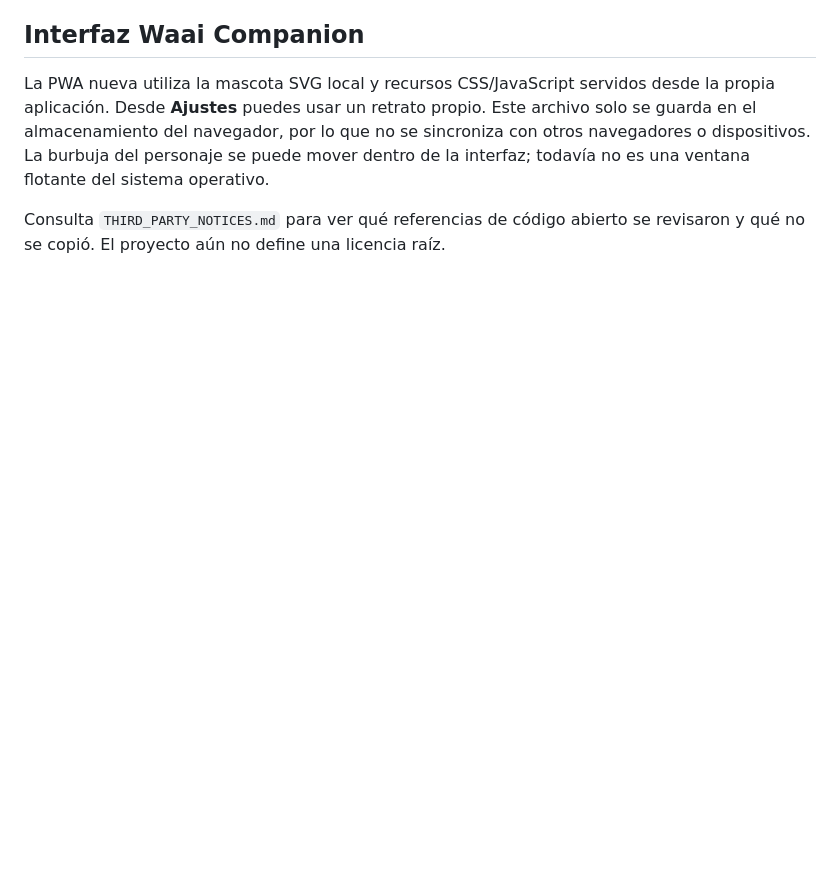
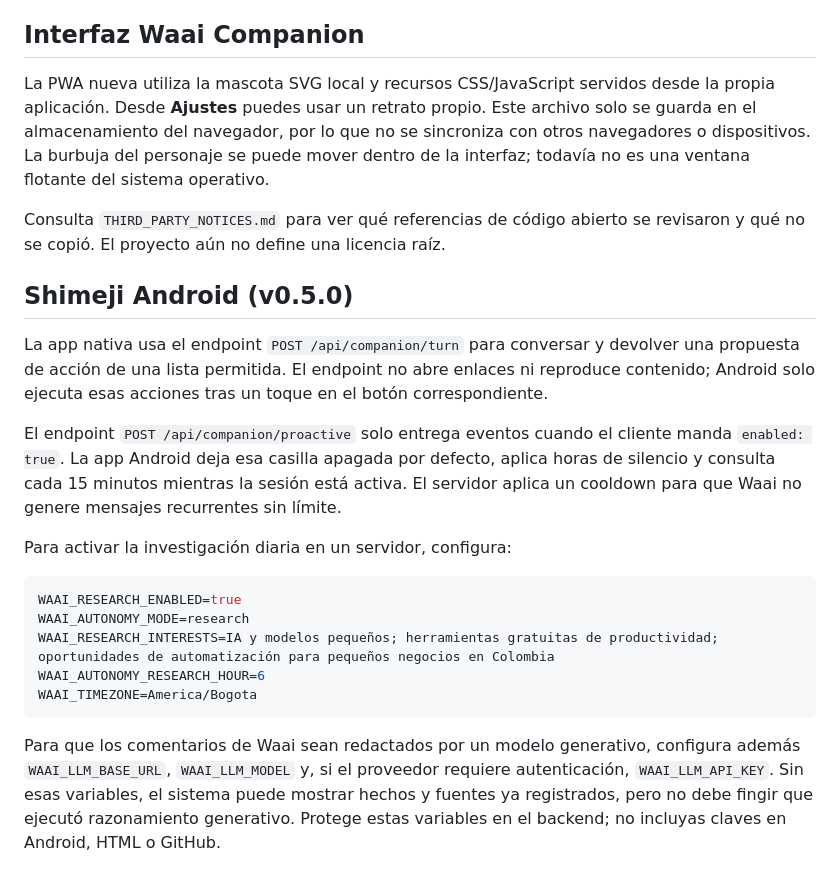
Before and after one commit to miguelgamer607-creator/waai-omnixa-2, a Markdown page: AUTONOMY.md, the part around the change. GitHub-like rendering; blank space fills up the shorter version.

Commit message:
docs: explain opt-in Shimeji events and generative model configuration

````diff
--- a/AUTONOMY.md
+++ b/AUTONOMY.md
@@ -46,3 +46,21 @@ El sistema puede proponer una prioridad, ejecutar investigaciones limitadas seg
 La PWA nueva utiliza la mascota SVG local y recursos CSS/JavaScript servidos desde la propia aplicación. Desde **Ajustes** puedes usar un retrato propio. Este archivo solo se guarda en el almacenamiento del navegador, por lo que no se sincroniza con otros navegadores o dispositivos. La burbuja del personaje se puede mover dentro de la interfaz; todavía no es una ventana flotante del sistema operativo.
 
 Consulta `THIRD_PARTY_NOTICES.md` para ver qué referencias de código abierto se revisaron y qué no se copió. El proyecto aún no define una licencia raíz.
+
+
+## Shimeji Android (v0.5.0)
+
+La app nativa usa el endpoint `POST /api/companion/turn` para conversar y devolver una propuesta de acción de una lista permitida. El endpoint no abre enlaces ni reproduce contenido; Android solo ejecuta esas acciones tras un toque en el botón correspondiente.
+
+El endpoint `POST /api/companion/proactive` solo entrega eventos cuando el cliente manda `enabled: true`. La app Android deja esa casilla apagada por defecto, aplica horas de silencio y consulta cada 15 minutos mientras la sesión está activa. El servidor aplica un cooldown para que Waai no genere mensajes recurrentes sin límite.
+
+Para activar la investigación diaria en un servidor, configura:
+```env
+WAAI_RESEARCH_ENABLED=true
+WAAI_AUTONOMY_MODE=research
+WAAI_RESEARCH_INTERESTS=IA y modelos pequeños; herramientas gratuitas de productividad; oportunidades de automatización para pequeños negocios en Colombia
+WAAI_AUTONOMY_RESEARCH_HOUR=6
+WAAI_TIMEZONE=America/Bogota
+```
+
+Para que los comentarios de Waai sean redactados por un modelo generativo, configura además `WAAI_LLM_BASE_URL`, `WAAI_LLM_MODEL` y, si el proveedor requiere autenticación, `WAAI_LLM_API_KEY`. Sin esas variables, el sistema puede mostrar hechos y fuentes ya registrados, pero no debe fingir que ejecutó razonamiento generativo. Protege estas variables en el backend; no incluyas claves en Android, HTML o GitHub.
````
